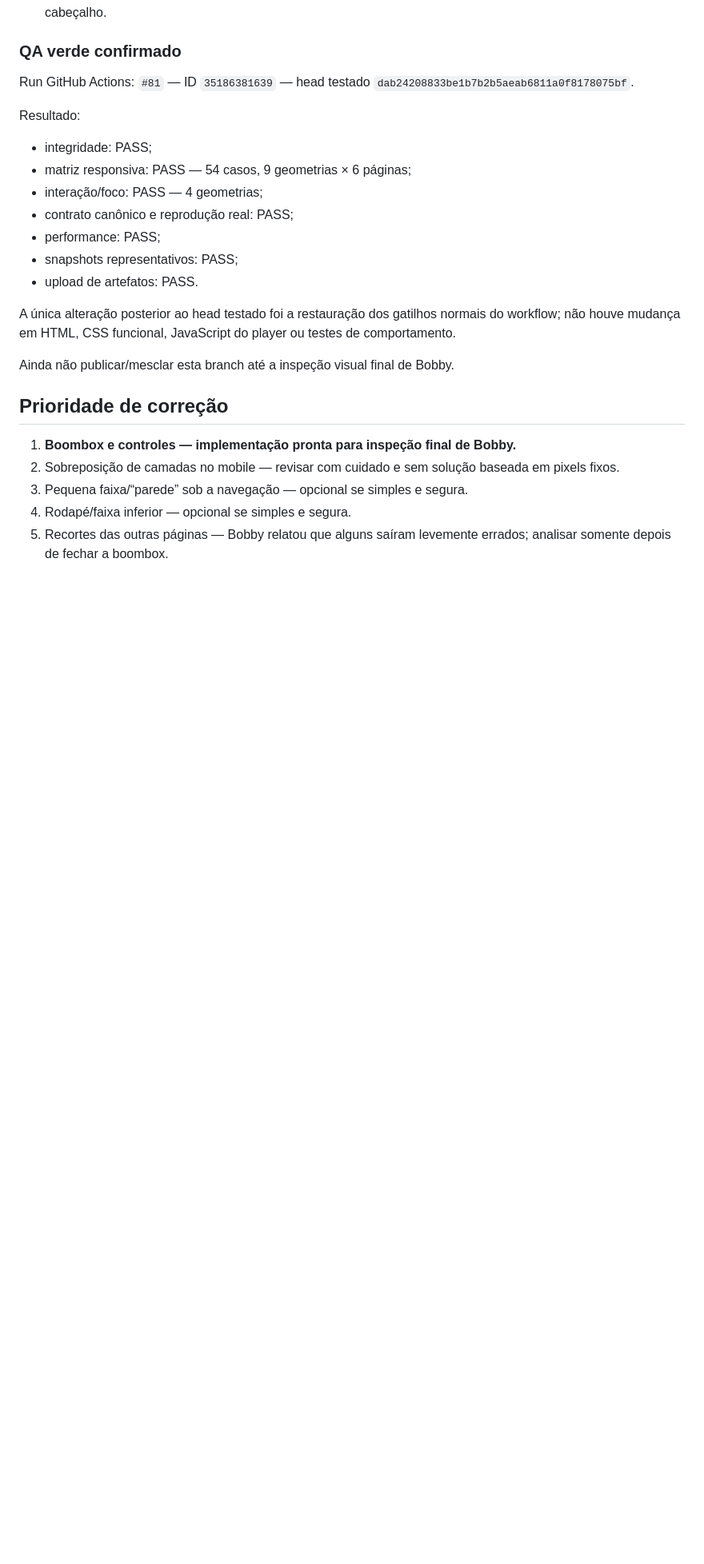
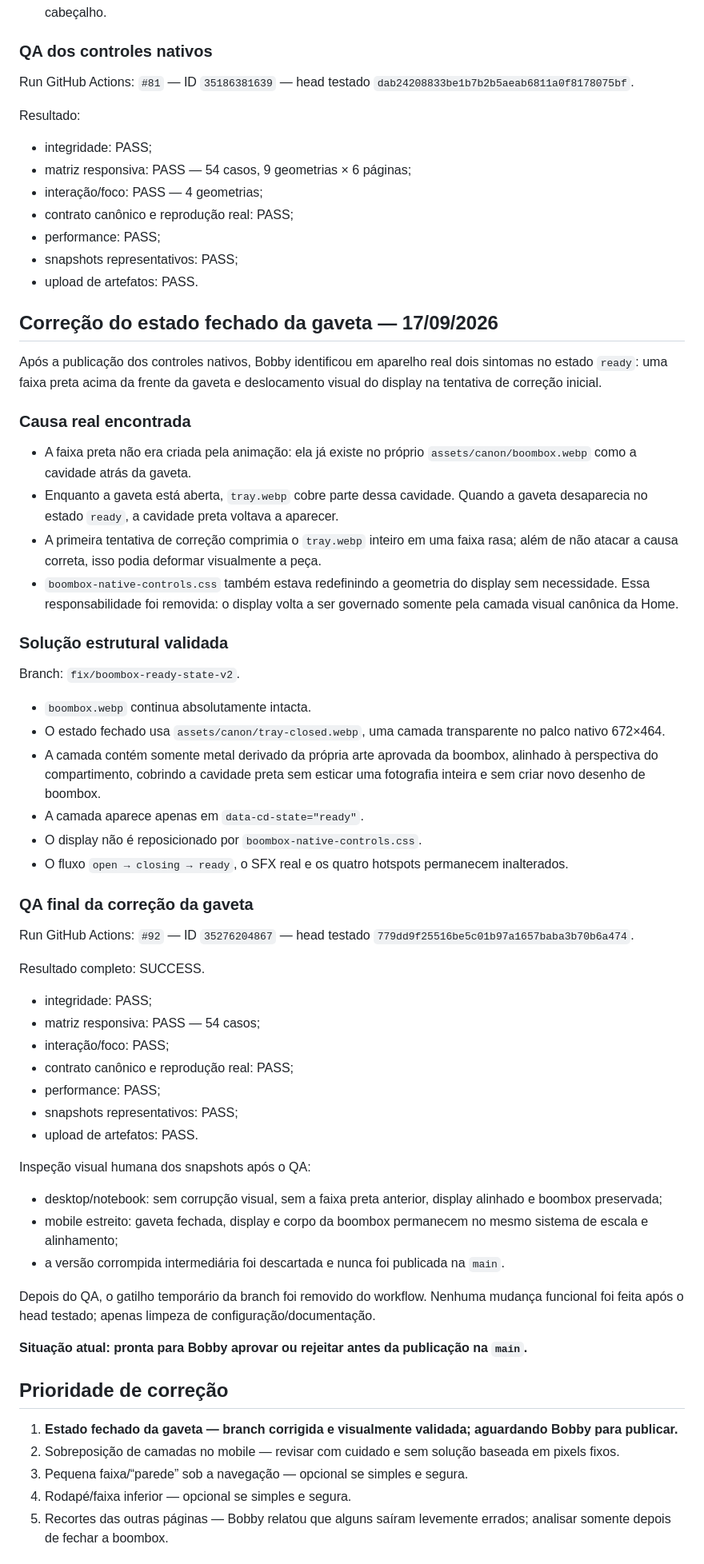
Before and after one commit to bobbygodias/theantistateguys.com, a Markdown page: docs/TASG-SITE-36-PENDENCIAS-VISUAIS-20260917.md, the part around one of its changes. Shown at 80% size. Drawn GitHub-style; blank space fills up the shorter version.

Commit message:
Document validated tray ready-state fix and QA #92

```diff
--- a/docs/TASG-SITE-36-PENDENCIAS-VISUAIS-20260917.md
+++ b/docs/TASG-SITE-36-PENDENCIAS-VISUAIS-20260917.md
@@ -81,7 +81,7 @@ Implementado:
 - QA de interação atualizado para validar `STOP`, `PREV`, `PLAY/PAUSE` e `NEXT` como controles físicos nativos;
 - contrato canônico atualizado para refletir a remoção da UI auxiliar e manter o acesso oficial ao YouTube pelo cabeçalho.
 
-### QA verde confirmado
+### QA dos controles nativos
 
 Run GitHub Actions: `#81` — ID `35186381639` — head testado `dab24208833be1b7b2b5aeab6811a0f8178075bf`.
 
@@ -95,13 +95,55 @@ Resultado:
 - snapshots representativos: PASS;
 - upload de artefatos: PASS.
 
-A única alteração posterior ao head testado foi a restauração dos gatilhos normais do workflow; não houve mudança em HTML, CSS funcional, JavaScript do player ou testes de comportamento.
+## Correção do estado fechado da gaveta — 17/09/2026
 
-Ainda não publicar/mesclar esta branch até a inspeção visual final de Bobby.
+Após a publicação dos controles nativos, Bobby identificou em aparelho real dois sintomas no estado `ready`: uma faixa preta acima da frente da gaveta e deslocamento visual do display na tentativa de correção inicial.
+
+### Causa real encontrada
+
+- A faixa preta não era criada pela animação: ela já existe no próprio `assets/canon/boombox.webp` como a cavidade atrás da gaveta.
+- Enquanto a gaveta está aberta, `tray.webp` cobre parte dessa cavidade. Quando a gaveta desaparecia no estado `ready`, a cavidade preta voltava a aparecer.
+- A primeira tentativa de correção comprimia o `tray.webp` inteiro em uma faixa rasa; além de não atacar a causa correta, isso podia deformar visualmente a peça.
+- `boombox-native-controls.css` também estava redefinindo a geometria do display sem necessidade. Essa responsabilidade foi removida: o display volta a ser governado somente pela camada visual canônica da Home.
+
+### Solução estrutural validada
+
+Branch: `fix/boombox-ready-state-v2`.
+
+- `boombox.webp` continua absolutamente intacta.
+- O estado fechado usa `assets/canon/tray-closed.webp`, uma camada transparente no palco nativo 672×464.
+- A camada contém somente metal derivado da própria arte aprovada da boombox, alinhado à perspectiva do compartimento, cobrindo a cavidade preta sem esticar uma fotografia inteira e sem criar novo desenho de boombox.
+- A camada aparece apenas em `data-cd-state="ready"`.
+- O display não é reposicionado por `boombox-native-controls.css`.
+- O fluxo `open → closing → ready`, o SFX real e os quatro hotspots permanecem inalterados.
+
+### QA final da correção da gaveta
+
+Run GitHub Actions: `#92` — ID `35276204867` — head testado `779dd9f25516be5c01b97a1657baba3b70b6a474`.
+
+Resultado completo: SUCCESS.
+
+- integridade: PASS;
+- matriz responsiva: PASS — 54 casos;
+- interação/foco: PASS;
+- contrato canônico e reprodução real: PASS;
+- performance: PASS;
+- snapshots representativos: PASS;
+- upload de artefatos: PASS.
+
+Inspeção visual humana dos snapshots após o QA:
+
+- desktop/notebook: sem corrupção visual, sem a faixa preta anterior, display alinhado e boombox preservada;
+- mobile estreito: gaveta fechada, display e corpo da boombox permanecem no mesmo sistema de escala e alinhamento;
+- a versão corrompida intermediária foi descartada e nunca foi publicada na `main`.
+
+Depois do QA, o gatilho temporário da branch foi removido do workflow. Nenhuma mudança funcional foi feita após o head testado; apenas limpeza de configuração/documentação.
+
+**Situação atual: pronta para Bobby aprovar ou rejeitar antes da publicação na `main`.**
 
 ## Prioridade de correção
 
-1. **Boombox e controles — implementação pronta para inspeção final de Bobby.**
+1. **Estado fechado da gaveta — branch corrigida e visualmente validada; aguardando Bobby para publicar.**
 2. Sobreposição de camadas no mobile — revisar com cuidado e sem solução baseada em pixels fixos.
 3. Pequena faixa/“parede” sob a navegação — opcional se simples e segura.
 4. Rodapé/faixa inferior — opcional se simples e segura.
```
Also changed, not shown: other parts of docs/TASG-SITE-36-PENDENCIAS-VISUAIS-20260917.md (+4 -4 lines).
